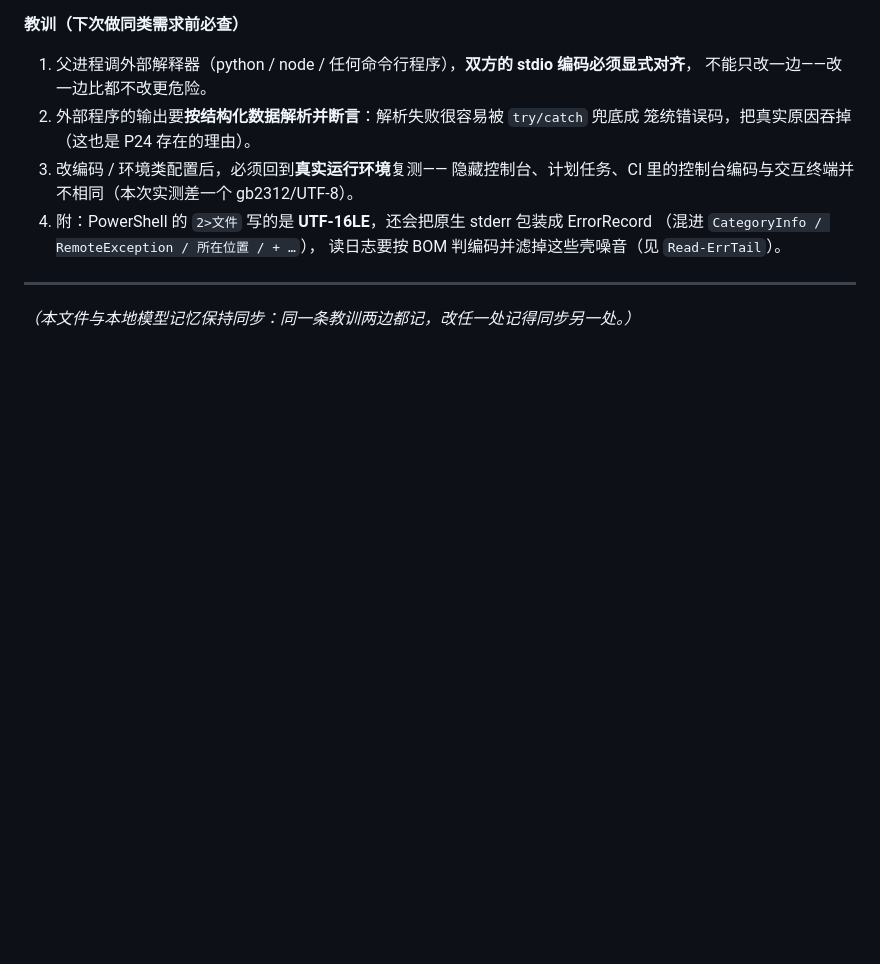
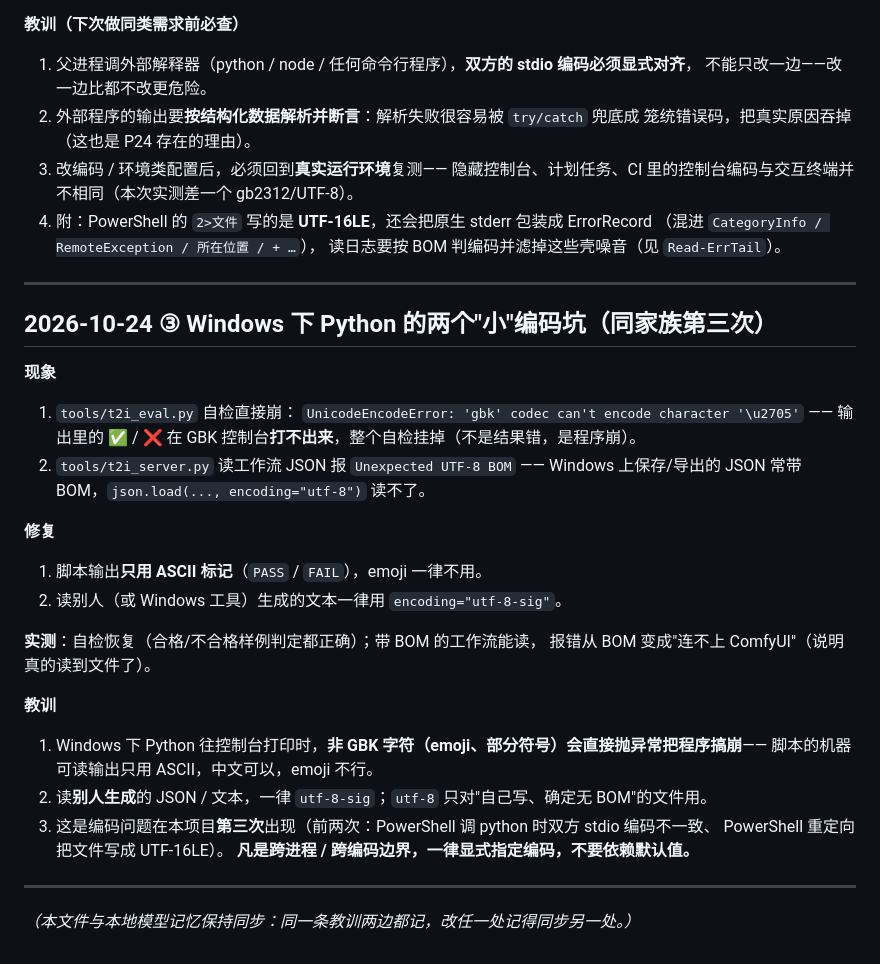
Before and after one commit to Park-LH/daily-news-brief, a Markdown page: 错题本.md, the part around the change. GitHub-like rendering; blank space fills up the shorter version.

```diff
--- a/错题本.md
+++ b/错题本.md
@@ -100,4 +100,33 @@ $env:PYTHONIOENCODING     = "utf-8"                 # 子进程（python）
 
 ---
 
+## 2026-10-24 ③ Windows 下 Python 的两个"小"编码坑（同家族第三次）
+
+**现象**
+
+1. `tools/t2i_eval.py` 自检直接崩：
+   `UnicodeEncodeError: 'gbk' codec can't encode character '\u2705'`
+   —— 输出里的 ✅ / ❌ 在 GBK 控制台**打不出来**，整个自检挂掉（不是结果错，是程序崩）。
+2. `tools/t2i_server.py` 读工作流 JSON 报 `Unexpected UTF-8 BOM`
+   —— Windows 上保存/导出的 JSON 常带 BOM，`json.load(..., encoding="utf-8")` 读不了。
+
+**修复**
+
+1. 脚本输出**只用 ASCII 标记**（`PASS` / `FAIL`），emoji 一律不用。
+2. 读别人（或 Windows 工具）生成的文本一律用 `encoding="utf-8-sig"`。
+
+**实测**：自检恢复（合格/不合格样例判定都正确）；带 BOM 的工作流能读，
+报错从 BOM 变成"连不上 ComfyUI"（说明真的读到文件了）。
+
+**教训**
+
+1. Windows 下 Python 往控制台打印时，**非 GBK 字符（emoji、部分符号）会直接抛异常把程序搞崩**——
+   脚本的机器可读输出只用 ASCII，中文可以，emoji 不行。
+2. 读**别人生成**的 JSON / 文本，一律 `utf-8-sig`；`utf-8` 只对"自己写、确定无 BOM"的文件用。
+3. 这是编码问题在本项目**第三次**出现（前两次：PowerShell 调 python 时双方 stdio 编码不一致、
+   PowerShell 重定向把文件写成 UTF-16LE）。
+   **凡是跨进程 / 跨编码边界，一律显式指定编码，不要依赖默认值。**
+
+---
+
 _（本文件与本地模型记忆保持同步：同一条教训两边都记，改任一处记得同步另一处。）_
```
Also changed, not shown: docs/workflows/README.md (added, +41 -0 lines), docs/配图引擎选型需求.md (+76 -4 lines).
